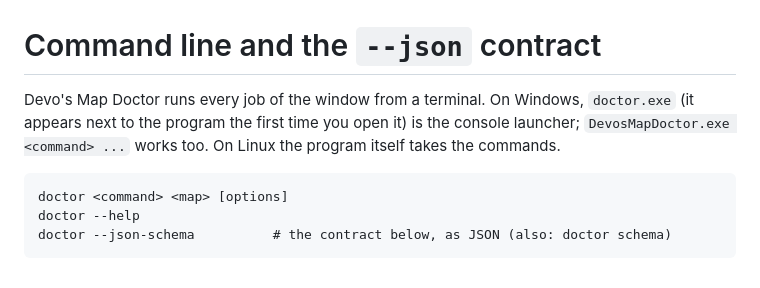
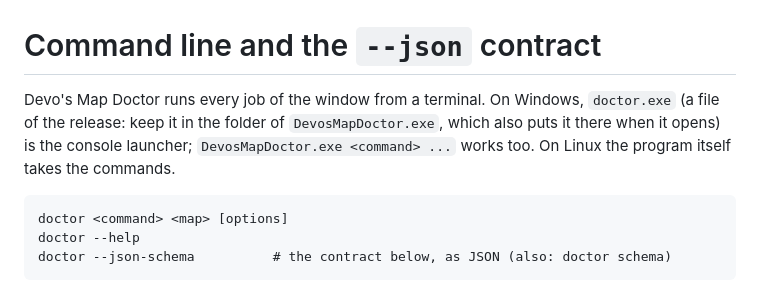
Before and after one commit to devoltzz/devos-map-doctor, a Markdown page: CLI.md, the part around the change. Drawn GitHub-style.

Commit message:
CLI: doctor.exe is a file of the release

````diff
--- a/CLI.md
+++ b/CLI.md
@@ -1,7 +1,7 @@
 # Command line and the `--json` contract
 
-Devo's Map Doctor runs every job of the window from a terminal. On Windows, `doctor.exe` (it appears next to the program
-the first time you open it) is the console launcher; `DevosMapDoctor.exe <command> ...` works too. On Linux the program
+Devo's Map Doctor runs every job of the window from a terminal. On Windows, `doctor.exe` (a file of the release: keep it
+in the folder of `DevosMapDoctor.exe`, which also puts it there when it opens) is the console launcher; `DevosMapDoctor.exe <command> ...` works too. On Linux the program
 itself takes the commands.
 
 ```
````
